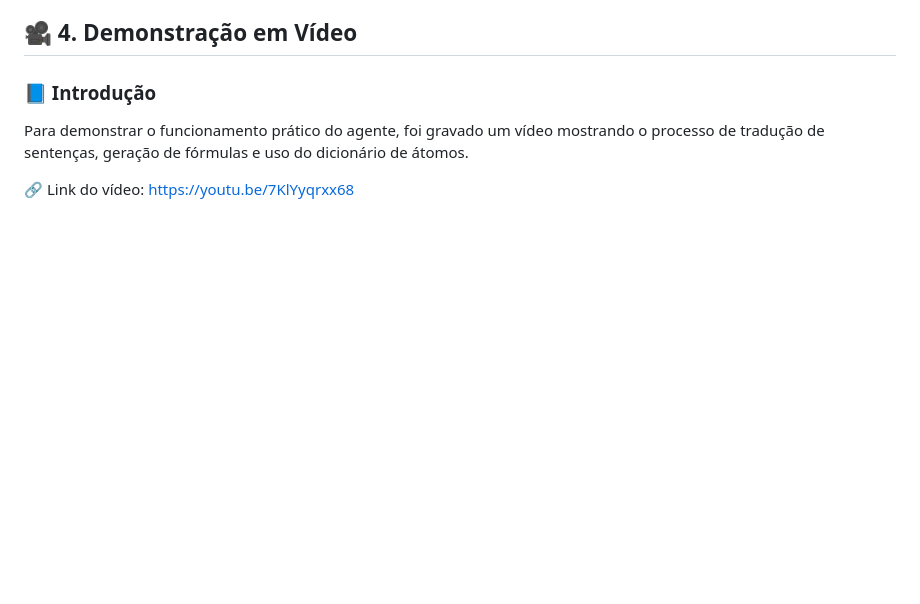
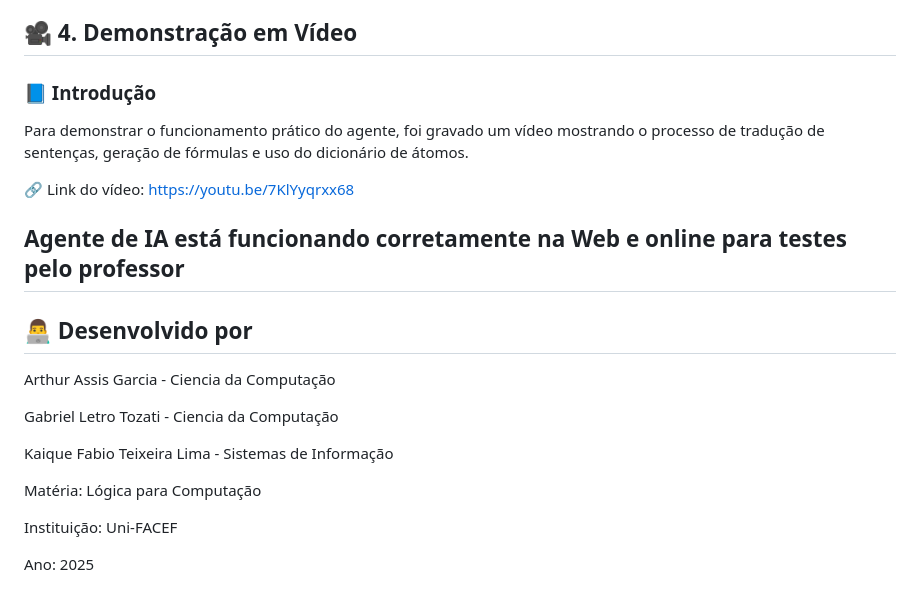
Before and after one commit to ArthurGarcia99/-Trabalho-2-Bimestre-Criando-um-Agente-de-IA, a Markdown page: README.md, the part around the change. GitHub-like rendering; blank space fills up the shorter version.

```diff
--- a/README.md
+++ b/README.md
@@ -113,3 +113,20 @@ Para demonstrar o funcionamento prático do agente, foi gravado um vídeo mostra
 
 🔗 Link do vídeo:
 https://youtu.be/7KlYyqrxx68
+
+##  Agente de IA está funcionando corretamente na Web e online para testes pelo professor
+
+
+## 👨‍💻 Desenvolvido por
+
+Arthur Assis Garcia - Ciencia da Computação
+
+Gabriel Letro Tozati - Ciencia da Computação
+
+Kaique Fabio Teixeira Lima - Sistemas de Informação
+
+Matéria: Lógica para Computação
+
+Instituição: Uni-FACEF
+
+Ano: 2025
```
